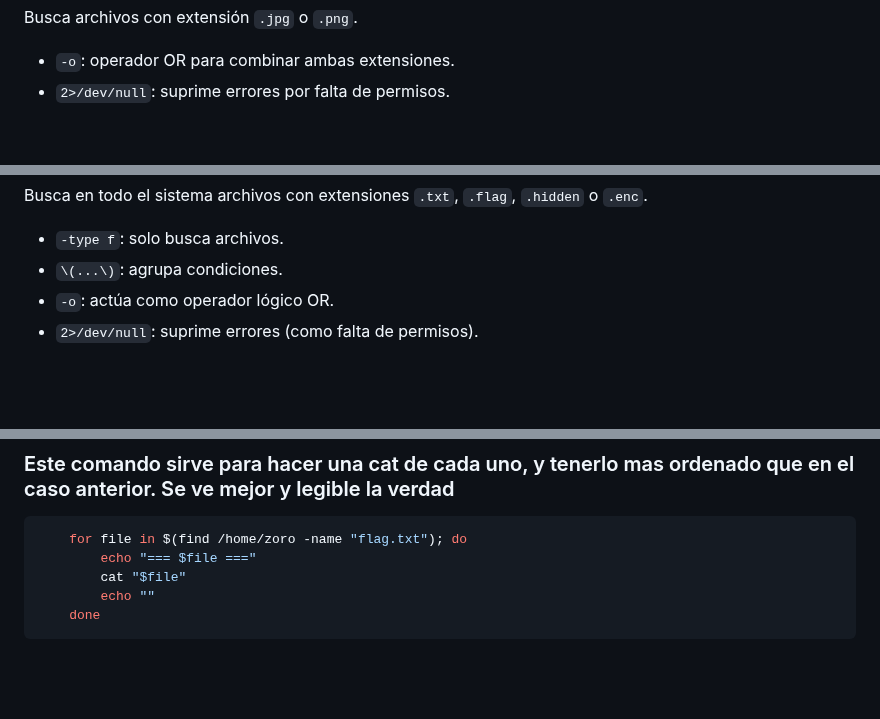
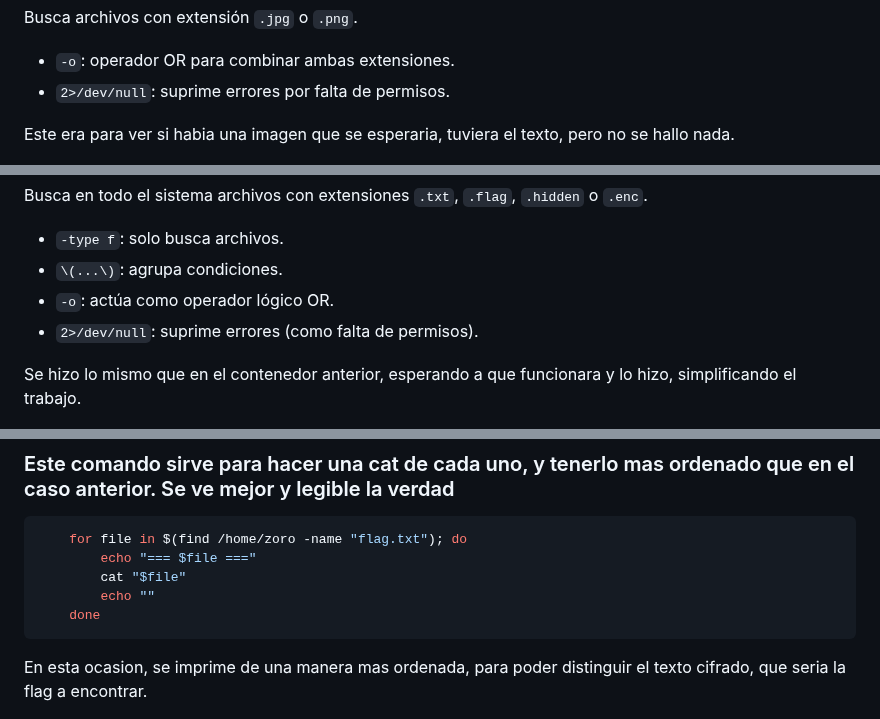
Before and after one commit to Overlord-slayer/p1_cifrados, a Markdown page: resultados/README.md, 3 parts joined by grey strips. GitHub-like rendering; blank space fills up the shorter version.

````diff
--- a/resultados/README.md
+++ b/resultados/README.md
@@ -127,6 +132,8 @@ find / -name "*.jpg" -o -name "*.png" 2>/dev/null
 Busca archivos con extensión `.jpg` o `.png`.
 - `-o`: operador OR para combinar ambas extensiones.
 - `2>/dev/null`: suprime errores por falta de permisos.
+
+Este era para ver si habia una imagen que se esperaria, tuviera el texto, pero no se hallo nada.
 
 ![alt text](image-5.png)
 
@@ -200,6 +207,8 @@ Busca en todo el sistema archivos con extensiones `.txt`, `.flag`, `.hidden` o `
 - `-o`: actúa como operador lógico OR.
 - `2>/dev/null`: suprime errores (como falta de permisos).
 
+Se hizo lo mismo que en el contenedor anterior, esperando a que funcionara y lo hizo, simplificando el trabajo.
+
 ![alt text](image-8.png)
 
 ### Este comando sirve para hacer una cat de cada uno, y tenerlo mas ordenado que en el caso anterior. Se ve mejor y legible la verdad
@@ -210,6 +219,8 @@ Busca en todo el sistema archivos con extensiones `.txt`, `.flag`, `.hidden` o `
         echo ""
     done
 ```
+En esta ocasion, se imprime de una manera mas ordenada, para poder distinguir el texto cifrado, que seria la flag a encontrar.
+
 ![alt text](image-9.png)
 
 ### Bandera encriptada y desencrpitada respectivamente
````
Also changed, not shown: other parts of resultados/README.md (+7 -2 lines).
